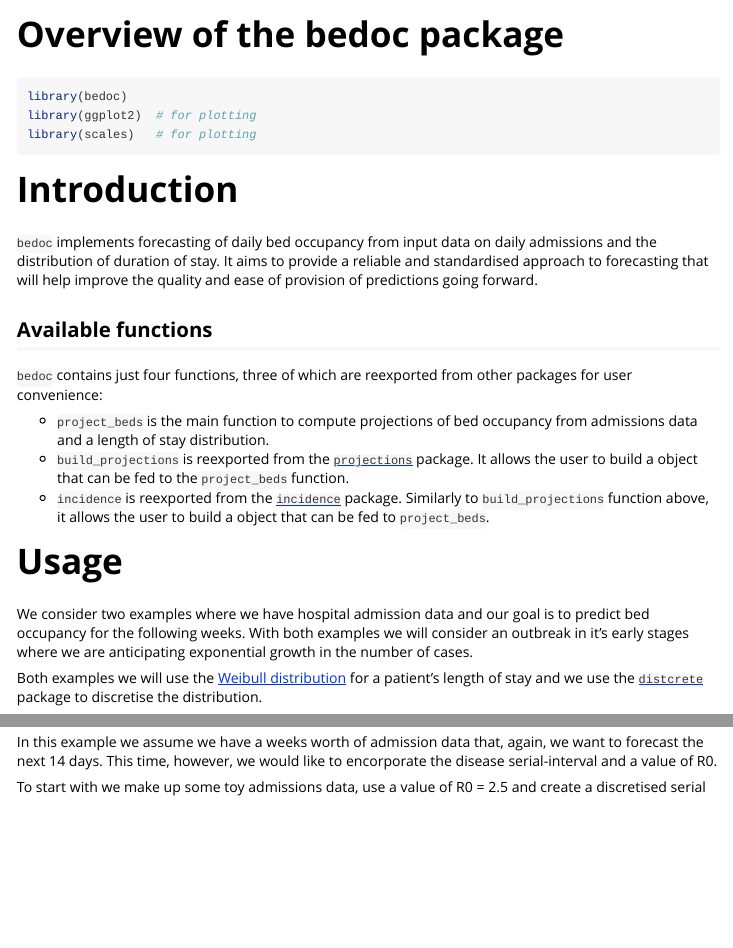
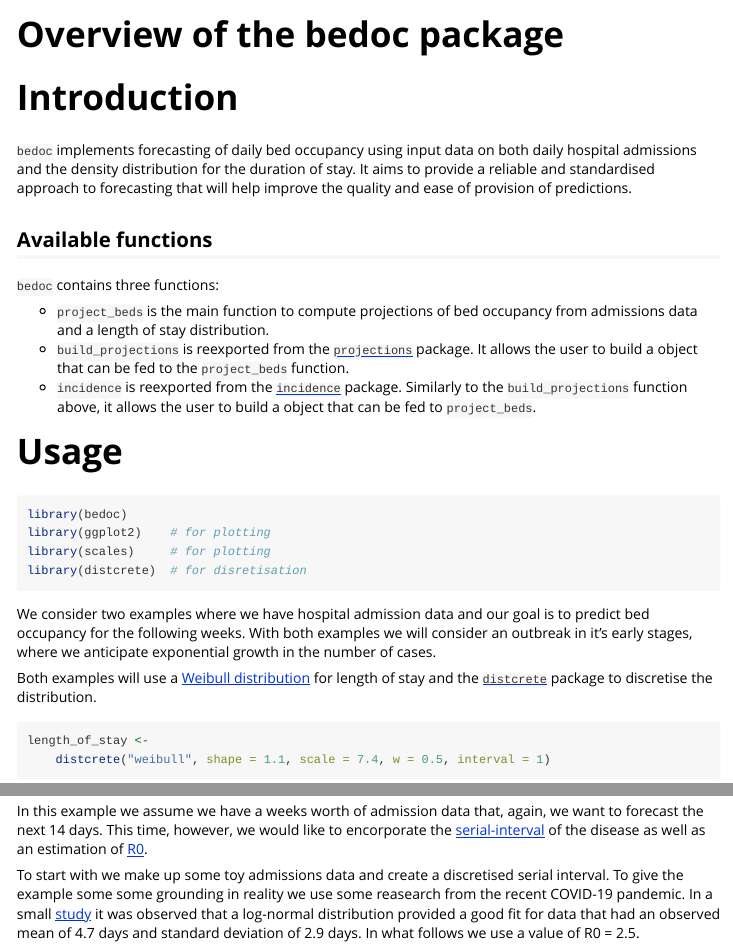
Before and after one commit to reconhub/occupancy, an R Markdown document (vignettes/overview.Rmd): the page in a window 1100 px wide, from its top, and a second part further down, joined at a grey line. Rendered offline with R 4.5, knitr and Pandoc, with nearby package versions; code that draws random numbers runs with fixed seeds of ours; some code elsewhere in the file could not run offline.

Commit message:
wording changes

````diff
--- a/vignettes/overview.Rmd
+++ b/vignettes/overview.Rmd
@@ -14,21 +14,14 @@ knitr::opts_chunk$set(
 )
 ```
 
-```{r setup}
-library(bedoc)
-library(ggplot2)  # for plotting
-library(scales)   # for plotting
-```
-
 # Introduction
-`bedoc` implements forecasting of daily bed occupancy from input data on daily
-admissions and the distribution of duration of stay.  It aims to provide a
-reliable and standardised approach to forecasting that will help improve
-the quality and ease of provision of predictions going forward.
+`bedoc` implements forecasting of daily bed occupancy using input data on both
+daily hospital admissions and the density distribution for the duration of stay.
+It aims to provide a reliable and standardised approach to forecasting that will
+help improve the quality and ease of provision of predictions.
 
 ## Available functions
-`bedoc` contains just four functions, three of which are reexported from other
-packages for user convenience:
+`bedoc` contains three functions:
 
 * `project_beds` is the main function to compute projections of bed occupancy
 from admissions data and a length of stay distribution.
@@ -39,18 +32,26 @@ package.  It allows the user to build a
 object that can be fed to the `project_beds` function.
 * `incidence` is reexported from the
 [`incidence`](https://cran.r-project.org/web/packages/incidence/index.html)
-package.  Similarly to `build_projections` function above, it allows the user to
-build a \code{\link[incidence::incidence]{incidence}} object that can be fed to
-`project_beds`.
+package.  Similarly to the `build_projections` function above, it allows the
+user to build a \code{\link[incidence::incidence]{incidence}} object that can be
+fed to `project_beds`.
 
 # Usage
+```{r setup}
+library(bedoc)
+library(ggplot2)    # for plotting
+library(scales)     # for plotting
+library(distcrete)  # for disretisation
+```
+
 We consider two examples where we have hospital admission data and our goal is
 to predict bed occupancy for the following weeks. With both examples we will
-consider an outbreak in it's early stages where we are anticipating exponential
+consider an outbreak in it's early stages, where we anticipate exponential
 growth in the number of cases.
 
-Both examples we will use the
-[Weibull distribution](https://en.wikipedia.org/wiki/Weibull_distribution) for a patient's length of stay and we use the
+Both examples will use a
+[Weibull distribution](https://en.wikipedia.org/wiki/Weibull_distribution) for
+length of stay and the
 [`distcrete`](https://cran.r-project.org/web/packages/distcrete/index.html)
 package to discretise the distribution.
 
@@ -98,7 +98,10 @@ plot(projection, quantiles = c(0.025, 0.5)) +
 ## Example 2
 In this example we assume we have a weeks worth of admission data that, again,
 we want to forecast the next 14 days.  This time, however, we would like to
-encorporate the disease serial-interval and a value of R0.
+encorporate the [serial-interval](https://en.wikipedia.org/wiki/Serial_interval)
+of the disease as well as an estimation of
+[R0](https://en.wikipedia.org/wiki/Basic_reproduction_number).
 
-To start with we make up some toy admissions data, use a value of R0 = 2.5 and
-create a discretised serial interval.  To give the example some some grounding
+To start with we make up some toy admissions data and create a discretised
+serial interval.  To give the example some some grounding in reality we use some
+reasearch from the recent COVID-19 pandemic.  In a small [study](https://www.ijidonline.com/article/S1201-9712(20)30119-3/fulltext) it
@@ -106,5 +108,6 @@ in reality we use some reasearch from the recent COVID-19 pandemic.  In a small
 was observed that a log-normal distribution provided a good fit for
 data that had an observed mean of 4.7 days and standard deviation of 2.9 days.
+In what follows we use a value of R0 = 2.5.
 
 ```{r}
 library(projections)  # so we can use the `project` and subset functions
````
Also changed, not shown: vignettes/overview.Rmd (2 more changed lines), 1 other file.
